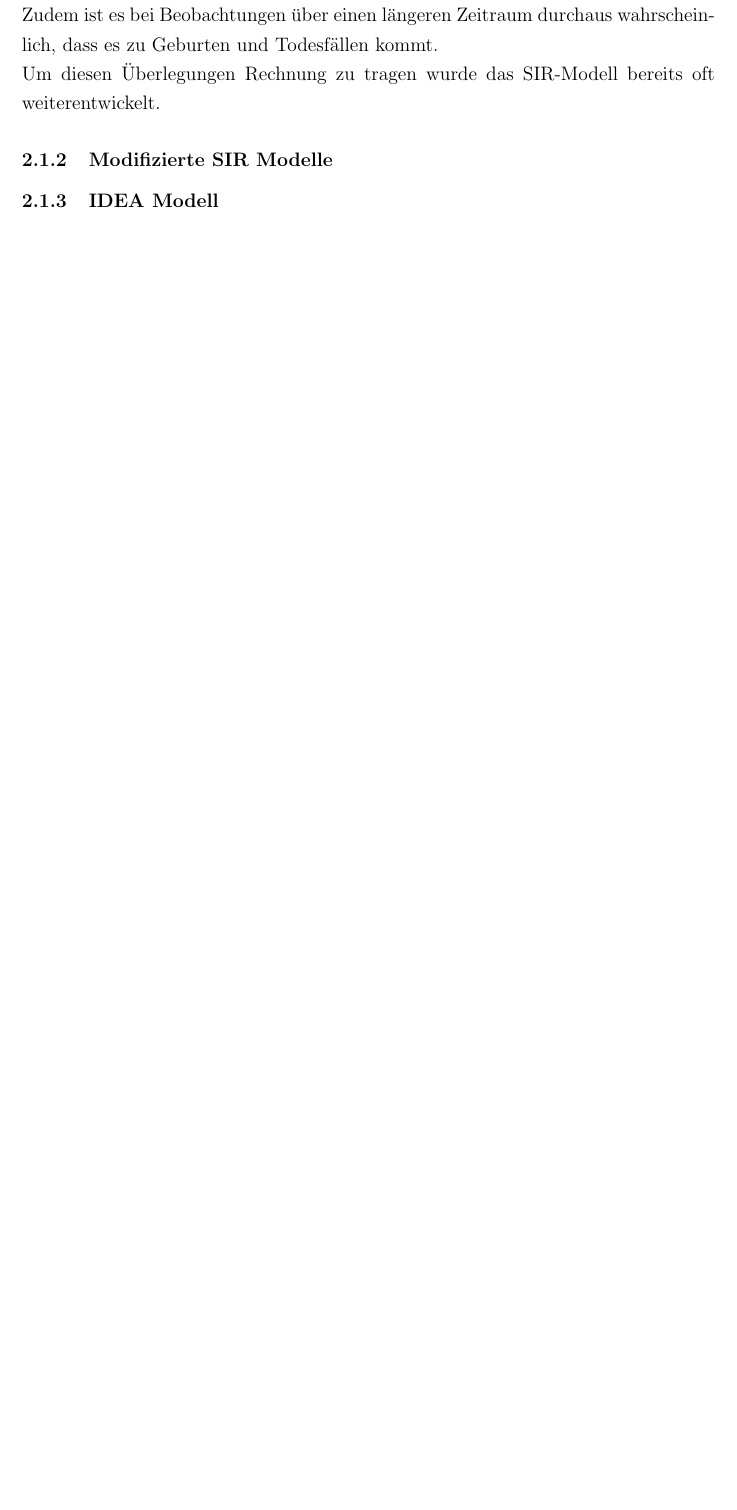
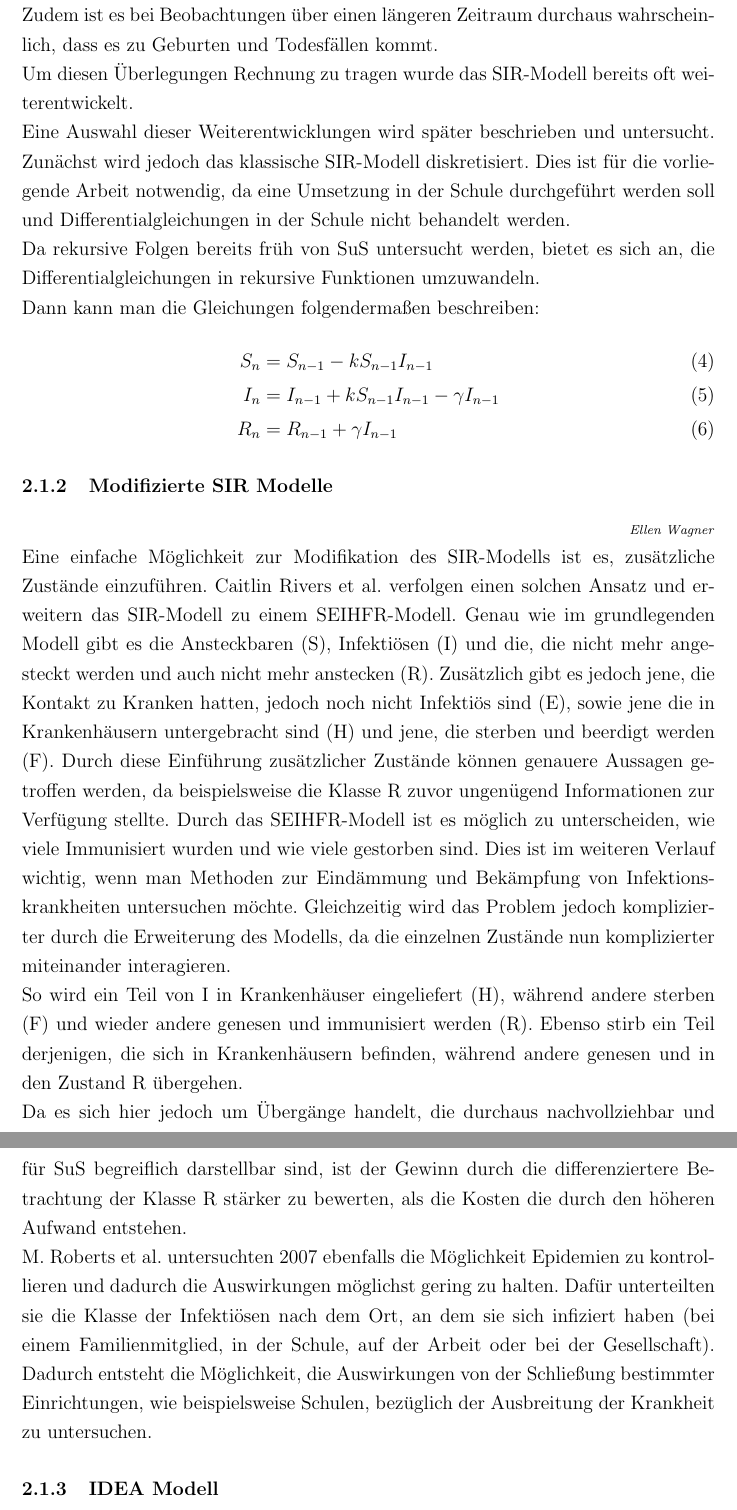
Before and after one commit to themetalone/WS1617-Masterarbeit, a LaTeX document (Arbeit/Masterarbeit.tex, which reads Arbeit/mathematischeGrundlagen.tex): part of page 5 of 13 before the commit and two parts of pages 5 and 6 of 14 after it, the two joined at a grey line, cut so that both start at the same text, the shorter picture padded with empty space. Compiled offline with pdfLaTeX.

Commit message:
Merge (reverted from commit 49ee4a2ab4b895039669f7938db1b505c3faa28a)

```diff
--- a/Arbeit/mathematischeGrundlagen.tex
+++ b/Arbeit/mathematischeGrundlagen.tex
@@ -22,10 +22,25 @@ Der Faktor $SI$ beschreibt die Möglichkeiten, dass eine kranke auf eine gesunde
 Dieses Modell ist sehr simpel, hat jedoch einige schwächen im Bezug auf die Beobachtungen in der Realität.\\
 So scheint es unwahrscheinlich, dass der Interaktionsterm linear ist. Viel wahrscheinlicher ist es, dass Aufgrund von Verhaltensänderungen eine Verringerung der Interaktionen eintritt, sobald die Epidemie bekannt ist.\\
 Zudem ist es bei Beobachtungen über einen längeren Zeitraum durchaus wahrscheinlich, dass es zu Geburten und Todesfällen kommt.\\
-Um diesen Überlegungen Rechnung zu tragen wurde das SIR-Modell bereits oft weiterentwickelt.
+Um diesen Überlegungen Rechnung zu tragen wurde das SIR-Modell bereits oft weiterentwickelt.\\
+Eine Auswahl dieser Weiterentwicklungen wird später beschrieben und untersucht. Zunächst wird jedoch das klassische SIR-Modell diskretisiert. Dies ist für die vorliegende Arbeit notwendig, da eine Umsetzung in der Schule durchgeführt werden soll und Differentialgleichungen in der Schule nicht behandelt werden.\\
+ Da rekursive Folgen bereits früh von SuS untersucht werden, bietet es sich an, die Differentialgleichungen in rekursive Funktionen umzuwandeln.\\
+  Dann kann man die Gleichungen folgendermaßen beschreiben:
+  \begin{align}
+  S_n &= S_{n-1}- kS_{n-1}I_{n-1}\\
+  I_n &= I_{n-1}+ kS_{n-1}I_{n-1}- \gamma I_{n-1}\\
+  R_n &= R_{n-1}+ \gamma I_{n-1}
+  \end{align}
 
 
 \subsubsection{Modifizierte SIR Modelle}
+\ellen
+Eine einfache Möglichkeit zur Modifikation des SIR-Modells ist es, zusätzliche Zustände einzuführen. Caitlin Rivers et al. verfolgen einen solchen Ansatz und erweitern das SIR-Modell zu einem SEIHFR-Modell.
+Genau wie im grundlegenden Modell gibt es die Ansteckbaren (S), Infektiösen (I) und die, die nicht mehr angesteckt werden und auch nicht mehr anstecken (R). Zusätzlich gibt es jedoch jene, die Kontakt zu Kranken hatten, jedoch noch nicht Infektiös sind (E), sowie jene die in Krankenhäusern untergebracht sind (H) und jene, die sterben und beerdigt werden (F).
+Durch diese Einführung zusätzlicher Zustände können genauere Aussagen getroffen werden, da beispielsweise die Klasse R zuvor ungenügend Informationen zur Verfügung stellte. Durch das SEIHFR-Modell ist es möglich zu unterscheiden, wie viele Immunisiert wurden und wie viele gestorben sind. Dies ist im weiteren Verlauf wichtig, wenn man Methoden zur Eindämmung und Bekämpfung von Infektionskrankheiten untersuchen möchte. Gleichzeitig wird das Problem jedoch komplizierter durch die Erweiterung des Modells, da die einzelnen Zustände nun komplizierter miteinander interagieren.\\
+So wird ein Teil von I in Krankenhäuser eingeliefert (H), während andere sterben (F) und wieder andere genesen und immunisiert werden (R). Ebenso stirb ein Teil derjenigen, die sich in Krankenhäusern befinden, während andere genesen und in den Zustand R übergehen.\\
+Da es sich hier jedoch um Übergänge handelt, die durchaus nachvollziehbar und für SuS begreiflich darstellbar sind, ist der Gewinn durch die differenziertere Betrachtung der Klasse R stärker zu bewerten, als die Kosten die durch den höheren Aufwand entstehen.\\
+M. Roberts et al. untersuchten 2007 ebenfalls die Möglichkeit Epidemien zu kontrollieren und dadurch die Auswirkungen möglichst gering zu halten. Dafür unterteilten sie die Klasse der Infektiösen nach dem Ort, an dem sie sich infiziert haben (bei einem Familienmitglied, in der Schule, auf der Arbeit oder bei der Gesellschaft). Dadurch entsteht die Möglichkeit, die Auswirkungen von der Schließung bestimmter Einrichtungen, wie beispielsweise Schulen, bezüglich der Ausbreitung der Krankheit zu untersuchen.
 \subsubsection{IDEA Modell}
 \subsubsection{Wahl eines Modells}
 \subsection{Erweiterung auf mehrere miteinander interagierende Populationen}\label{ssec:multiPop}
```
